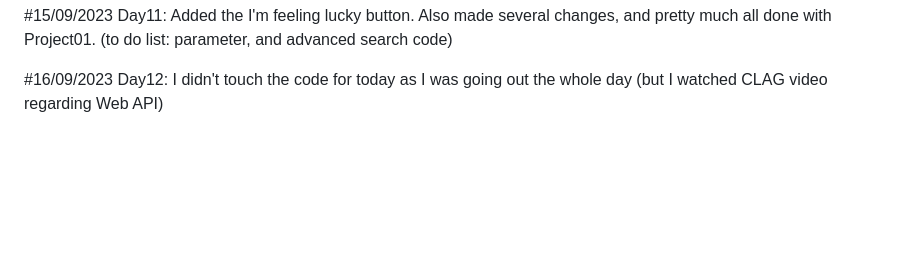
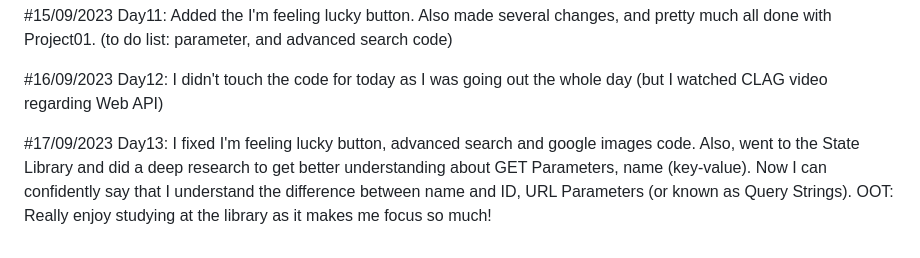
Before and after one commit to gabrielletirta/CS50-PyAndJS-30DaysChallenge, a Markdown page: README.md, the part around the change. Rendered like a GitHub page; blank space fills up the shorter version.

Commit message:
Update Day13 README.md

```diff
--- a/README.md
+++ b/README.md
@@ -29,3 +29,5 @@ Join me on this exhilarating adventure as I push my boundaries and strive to bec
 #15/09/2023 Day11: Added the I'm feeling lucky button. Also made several changes, and pretty much all done with Project01. (to do list: parameter, and advanced search code)
 
 #16/09/2023 Day12: I didn't touch the code for today as I was going out the whole day (but I watched CLAG video regarding Web API)
+
+#17/09/2023 Day13: I fixed I'm feeling lucky button, advanced search and google images code. Also, went to the State Library and did a deep research to get better understanding about GET Parameters, name (key-value). Now I can confidently say that I understand the difference between name and ID, URL Parameters (or known as Query Strings). OOT: Really enjoy studying at the library as it makes me focus so much!
```
